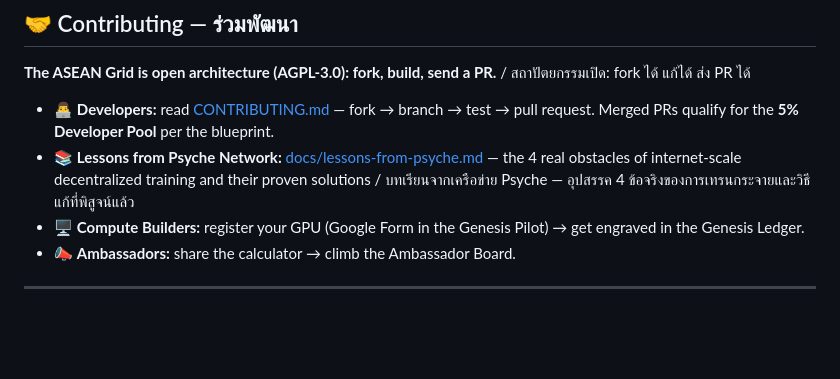
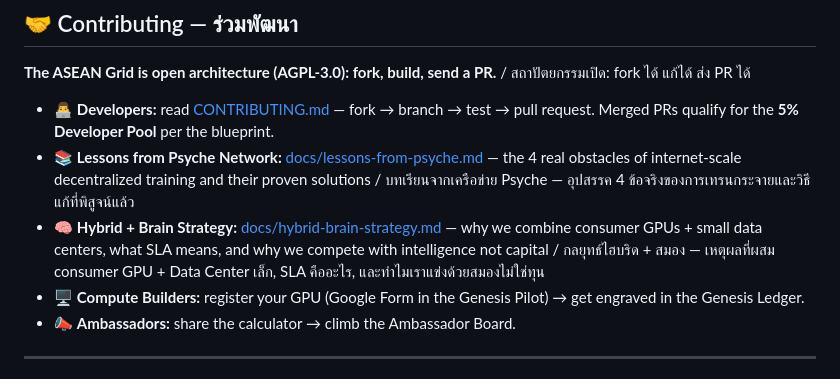
Before and after one commit to Chanan1363/Asean-compute-yield-optimizer, a Markdown page: README.md, the part around the change. Drawn GitHub-style; blank space fills up the shorter version.

Commit message:
Add hybrid-brain-strategy.md: consumer GPUs + small DCs for SLA-graded service, why we don't compete with CoreWeave on capital, compete with arbitrage brain + DisTrO instead; link in README

```diff
--- a/README.md
+++ b/README.md
@@ -177,6 +177,7 @@ We completely reject speculative, bubble-based web3 metrics. Our native token
 
 - 👨‍💻 **Developers:** read [CONTRIBUTING.md](CONTRIBUTING.md) — fork → branch → test → pull request. Merged PRs qualify for the **5% Developer Pool** per the blueprint.
 - 📚 **Lessons from Psyche Network:** [docs/lessons-from-psyche.md](docs/lessons-from-psyche.md) — the 4 real obstacles of internet-scale decentralized training and their proven solutions / บทเรียนจากเครือข่าย Psyche — อุปสรรค 4 ข้อจริงของการเทรนกระจายและวิธีแก้ที่พิสูจน์แล้ว
+- 🧠 **Hybrid + Brain Strategy:** [docs/hybrid-brain-strategy.md](docs/hybrid-brain-strategy.md) — why we combine consumer GPUs + small data centers, what SLA means, and why we compete with intelligence not capital / กลยุทธ์ไฮบริด + สมอง — เหตุผลที่ผสม consumer GPU + Data Center เล็ก, SLA คืออะไร, และทำไมเราแข่งด้วยสมองไม่ใช่ทุน
 - 🖥️ **Compute Builders:** register your GPU (Google Form in the Genesis Pilot) → get engraved in the Genesis Ledger.
 - 📣 **Ambassadors:** share the calculator → climb the Ambassador Board.
 
```
Also changed, not shown: docs/hybrid-brain-strategy.md (added, +70 -0 lines).
